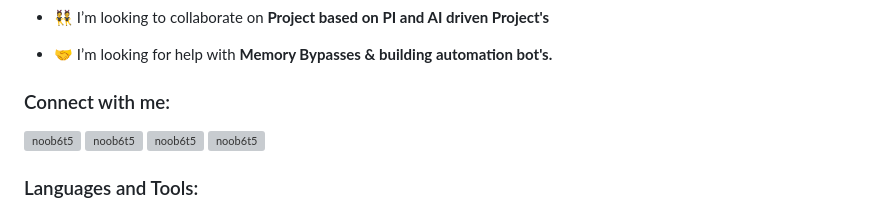
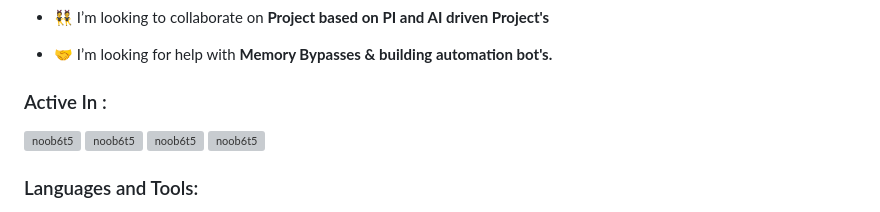
Before and after one commit to noob6t5/noob6t5, a Markdown page: README.md, the part around the change. GitHub-like rendering; grey boxes are pictures that could not be loaded.

```diff
--- a/README.md
+++ b/README.md
@@ -12,7 +12,7 @@
 
 - 🤝 I’m looking for help with **Memory Bypasses & building automation bot's.**
 
-<h3 align="left">Connect with me:</h3>
+<h3 align="left">Active In :</h3>
 <a href="https://www.codechef.com/users/noob6t5" target="blank"><img align="center" src="https://cdn.jsdelivr.net/npm/simple-icons@3.1.0/icons/codechef.svg" alt="noob6t5" height="30" width="40" /></a>
 <a href="https://www.hackerrank.com/noob6t5" target="blank"><img align="center" src="https://raw.githubusercontent.com/rahuldkjain/github-profile-readme-generator/master/src/images/icons/Social/hackerrank.svg" alt="noob6t5" height="30" width="40" /></a>
 <a href="https://codeforces.com/profile/noob6t5" target="blank"><img align="center" src="https://raw.githubusercontent.com/rahuldkjain/github-profile-readme-generator/master/src/images/icons/Social/codeforces.svg" alt="noob6t5" height="30" width="40" /></a>
```
